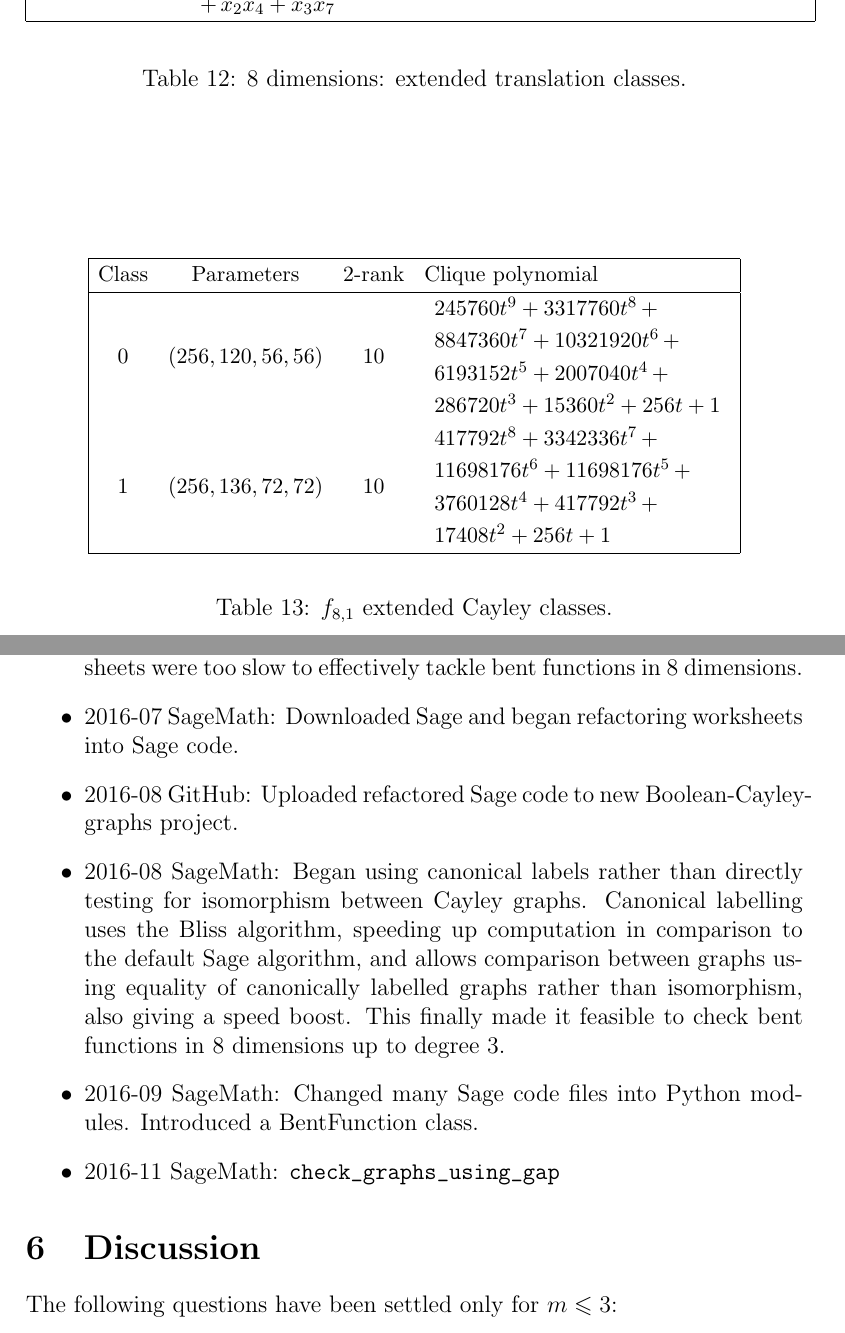
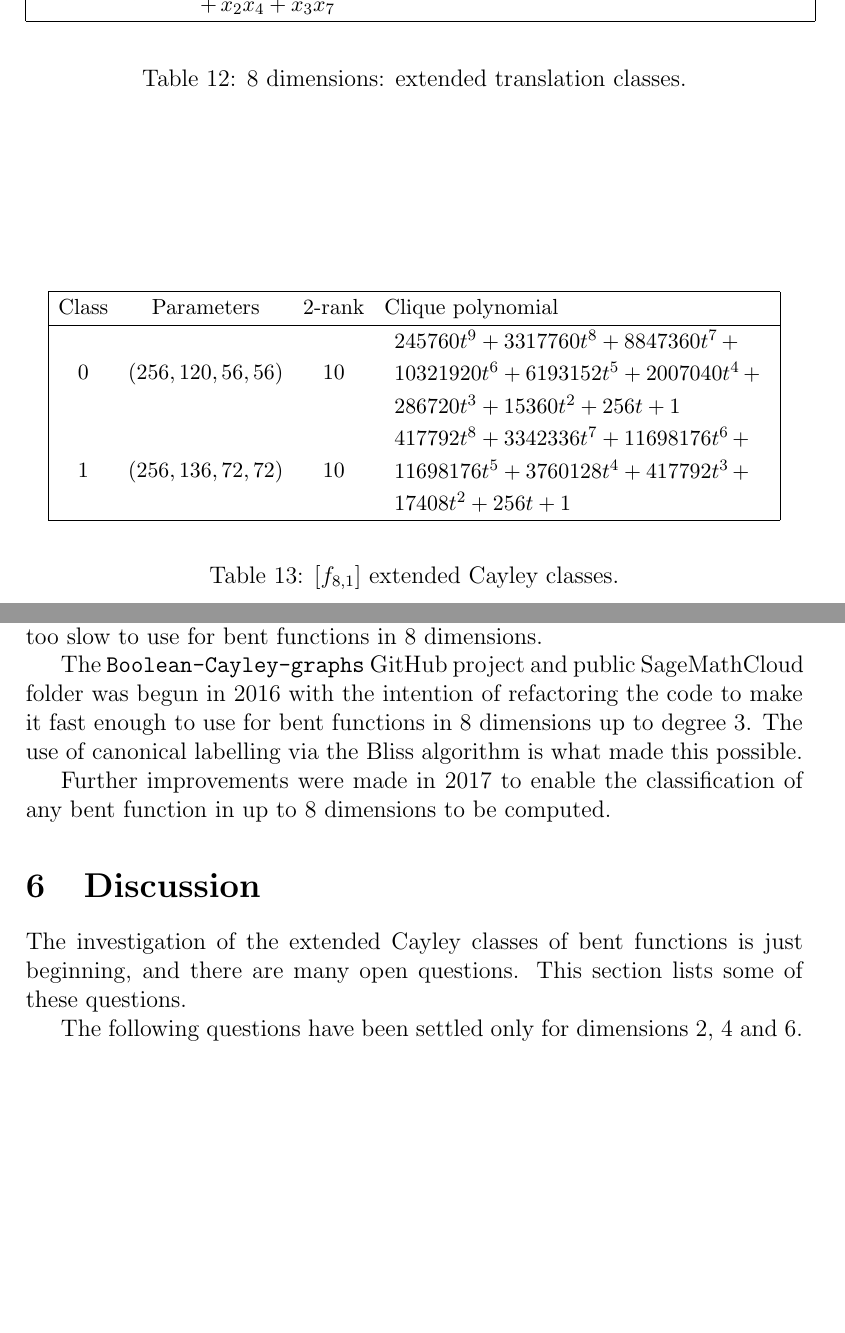
Before and after one commit to penguian/Boolean-Cayley-graphs, a LaTeX paper (papers-talks/Bent-functions-Cayley-graphs/Leopardi-Bent-functions-Cayley-graphs.tex): two parts of pages 24 and 42 of 53 before the commit and two parts of pages 24 and 42 of 52 after it, joined at a grey line, cut so that both start at the same text, the shorter picture padded with empty space. The pictures show the PDF file papers-talks/Bent-functions-Cayley-graphs/Leopardi-Bent-functions-Cayley-graphs.pdf that the author committed with the source.

Commit message:
Begin reformatting tables for 8 dimensions. Draft section on Sage code. Tidy up Discussion section.

```diff
--- a/papers-talks/Bent-functions-Cayley-graphs/Leopardi-Bent-functions-Cayley-graphs.tex
+++ b/papers-talks/Bent-functions-Cayley-graphs/Leopardi-Bent-functions-Cayley-graphs.tex
@@ -1093,9 +1093,9 @@ is well defined.
 \label{sec-Empirical}
 This section lists some properties of bent functions and their extended translation classes and extended Cayley classes
 that have been computed for 2, 4, 6 and 8 dimensions.
-The computations were made using Sage \cite{SageMath7517} and SageMathCloud \cite{SageMathCloud}.
-Sage and Python code for these computations are available on GitHub \cite{Leo16GitHub} and SageMathCloud \cite{Leo16SMC}.
-Some SageMathCloud worksheets also illustrate these and related computations \cite{Leo16SMC}.
+The computations were made using Sage \cite{SageMath7517} and Sage\-Math\-Cloud \cite{SageMathCloud}.
+Sage and Python code for these computations are available on GitHub \cite{Leo16GitHub} and Sage\-Math\-Cloud \cite{Leo16SMC}.
+Some Sage\-Math\-Cloud worksheets also illustrate these and related computations \cite{Leo16SMC}.
 The Sage and Python code is described in more detail in Section \ref{sec-Code}.
 
 In the tables below, each bent function is defined by its algebraic normal form, and each Cayley class is described by
@@ -1917,13 +1918,10 @@ x_{0} x_{1} x_{2} + x_{0} x_{3} x_{6} + x_{0} x_{4} + x_{0} x_{5} + x_{1} x_{3}
 (256, 120, 56, 56) &
 10 &
 \begin{array}{l}
-245760t^{9} + 3317760t^{8}
-\,+
-\\
- 8847360t^{7} + 10321920t^{6}
-\,+
-\\
- 6193152t^{5} + 2007040t^{4}
+245760t^{9} + 3317760t^{8} + 8847360t^{7}
+\,+
+\\
+ 10321920t^{6} + 6193152t^{5} + 2007040t^{4}
 \,+
 \\
  286720t^{3} + 15360t^{2} + 256t + 1
@@ -1933,13 +1931,10 @@ x_{0} x_{1} x_{2} + x_{0} x_{3} x_{6} + x_{0} x_{4} + x_{0} x_{5} + x_{1} x_{3}
 (256, 136, 72, 72) &
 10 &
 \begin{array}{l}
-417792t^{8} + 3342336t^{7}
-\,+
-\\
- 11698176t^{6} + 11698176t^{5}
-\,+
-\\
- 3760128t^{4} + 417792t^{3}
+417792t^{8} + 3342336t^{7} + 11698176t^{6}
+\,+
+\\
+ 11698176t^{5} + 3760128t^{4} + 417792t^{3}
 \,+
 \\
  17408t^{2} + 256t + 1
@@ -1948,7 +1943,8 @@ x_{0} x_{1} x_{2} + x_{0} x_{3} x_{6} + x_{0} x_{4} + x_{0} x_{5} + x_{1} x_{3}
 \hline
 \end{array}
 \end{align*}
-\caption{$f_{8,1}$ extended Cayley classes.}
+%
+\caption{$[f_{8,1}]$ extended Cayley classes.}
 \label{tab-c8_1_EC_classes}
 \end{table}
 
@@ -1991,13 +1987,10 @@ x_{0} x_{1} x_{2} + x_{0} x_{3} x_{6} + x_{0} x_{4} + x_{0} x_{5} + x_{1} x_{3}
 (256, 120, 56, 56) &
 10 &
 \begin{array}{l}
-245760t^{9} + 3317760t^{8}
-\,+
-\\
- 8847360t^{7} + 10321920t^{6}
-\,+
-\\
- 6193152t^{5} + 2007040t^{4}
+245760t^{9} + 3317760t^{8} + 8847360t^{7}
+\,+
+\\
+ 10321920t^{6} + 6193152t^{5} + 2007040t^{4}
 \,+
 \\
  286720t^{3} + 15360t^{2} + 256t + 1
@@ -2007,13 +2000,10 @@ x_{0} x_{1} x_{2} + x_{0} x_{3} x_{6} + x_{0} x_{4} + x_{0} x_{5} + x_{1} x_{3}
 (256, 120, 56, 56) &
 10 &
 \begin{array}{l}
-49152t^{9} + 663552t^{8}
-\,+
-\\
- 2555904t^{7} + 5079040t^{6}
-\,+
-\\
- 4620288t^{5} + 1875968t^{4}
+49152t^{9} + 663552t^{8} + 2555904t^{7}
+\,+
+\\
+ 5079040t^{6} + 4620288t^{5} + 1875968t^{4}
 \,+
 \\
  286720t^{3} + 15360t^{2} + 256t + 1
@@ -2023,13 +2013,10 @@ x_{0} x_{1} x_{2} + x_{0} x_{3} x_{6} + x_{0} x_{4} + x_{0} x_{5} + x_{1} x_{3}
 (256, 136, 72, 72) &
 10 &
 \begin{array}{l}
-327680t^{9} + 4055040t^{8}
-\,+
-\\
- 13828096t^{7} + 22183936t^{6}
-\,+
-\\
- 14319616t^{5} + 3891200t^{4}
+327680t^{9} + 4055040t^{8} + 13828096t^{7}
+\,+
+\\
+ 22183936t^{6} + 14319616t^{5} + 3891200t^{4}
 \,+
 \\
  417792t^{3} + 17408t^{2} + 256t + 1
@@ -2039,13 +2026,10 @@ x_{0} x_{1} x_{2} + x_{0} x_{3} x_{6} + x_{0} x_{4} + x_{0} x_{5} + x_{1} x_{3}
 (256, 136, 72, 72) &
 10 &
 \begin{array}{l}
-417792t^{8} + 3342336t^{7}
-\,+
-\\
- 11698176t^{6} + 11698176t^{5}
-\,+
-\\
- 3760128t^{4} + 417792t^{3}
+417792t^{8} + 3342336t^{7} + 11698176t^{6}
+\,+
+\\
+ 11698176t^{5} + 3760128t^{4} + 417792t^{3}
 \,+
 \\
  17408t^{2} + 256t + 1
@@ -2054,7 +2038,7 @@ x_{0} x_{1} x_{2} + x_{0} x_{3} x_{6} + x_{0} x_{4} + x_{0} x_{5} + x_{1} x_{3}
 \hline
 \end{array}
 \end{align*}
-\caption{$f_{8,2}$ extended Cayley classes.}
+\caption{$[f_{8,2}]$ extended Cayley classes.}
 \label{tab-c8_2_EC_classes}
 \end{table}
 
@@ -2098,13 +2083,10 @@ x_{0} x_{1} x_{2} + x_{0} x_{3} x_{6} + x_{0} x_{4} + x_{0} x_{5} + x_{1} x_{3}
 (256, 120, 56, 56) &
 12 &
 \begin{array}{l}
-81920t^{9} + 1368064t^{8}
-\,+
-\\
- 4653056t^{7} + 7176192t^{6}
-\,+
-\\
- 5406720t^{5} + 1941504t^{4}
+81920t^{9} + 1368064t^{8} + 4653056t^{7}
+\,+
+\\
+ 7176192t^{6} + 5406720t^{5} + 1941504t^{4}
 \,+
 \\
  286720t^{3} + 15360t^{2} + 256t + 1
@@ -2114,13 +2096,10 @@ x_{0} x_{1} x_{2} + x_{0} x_{3} x_{6} + x_{0} x_{4} + x_{0} x_{5} + x_{1} x_{3}
 (256, 136, 72, 72) &
 12 &
 \begin{array}{l}
-294912t^{9} + 6299648t^{8}
-\,+
-\\
- 21692416t^{7} + 27951104t^{6}
-\,+
-\\
- 15630336t^{5} + 3956736t^{4}
+294912t^{9} + 6299648t^{8} + 21692416t^{7}
+\,+
+\\
+ 27951104t^{6} + 15630336t^{5} + 3956736t^{4}
 \,+
 \\
  417792t^{3} + 17408t^{2} + 256t + 1
@@ -2130,13 +2109,10 @@ x_{0} x_{1} x_{2} + x_{0} x_{3} x_{6} + x_{0} x_{4} + x_{0} x_{5} + x_{1} x_{3}
 (256, 120, 56, 56) &
 12 &
 \begin{array}{l}
-16384t^{9} + 221184t^{8}
-\,+
-\\
- 1277952t^{7} + 3768320t^{6}
-\,+
-\\
- 4227072t^{5} + 1843200t^{4}
+16384t^{9} + 221184t^{8} + 1277952t^{7}
+\,+
+\\
+ 3768320t^{6} + 4227072t^{5} + 1843200t^{4}
 \,+
 \\
  286720t^{3} + 15360t^{2} + 256t + 1
@@ -2146,13 +2122,10 @@ x_{0} x_{1} x_{2} + x_{0} x_{3} x_{6} + x_{0} x_{4} + x_{0} x_{5} + x_{1} x_{3}
 (256, 136, 72, 72) &
 12 &
 \begin{array}{l}
-262144t^{9} + 4399104t^{8}
-\,+
-\\
- 16220160t^{7} + 24281088t^{6}
-\,+
-\\
- 14974976t^{5} + 3923968t^{4}
+262144t^{9} + 4399104t^{8} + 16220160t^{7}
+\,+
+\\
+ 24281088t^{6} + 14974976t^{5} + 3923968t^{4}
 \,+
 \\
  417792t^{3} + 17408t^{2} + 256t + 1
@@ -2162,13 +2135,10 @@ x_{0} x_{1} x_{2} + x_{0} x_{3} x_{6} + x_{0} x_{4} + x_{0} x_{5} + x_{1} x_{3}
 (256, 120, 56, 56) &
 12 &
 \begin{array}{l}
-49152t^{9} + 729088t^{8}
-\,+
-\\
- 2686976t^{7} + 5079040t^{6}
-\,+
-\\
- 4620288t^{5} + 1875968t^{4}
+49152t^{9} + 729088t^{8} + 2686976t^{7}
+\,+
+\\
+ 5079040t^{6} + 4620288t^{5} + 1875968t^{4}
 \,+
 \\
  286720t^{3} + 15360t^{2} + 256t + 1
@@ -2178,13 +2148,10 @@ x_{0} x_{1} x_{2} + x_{0} x_{3} x_{6} + x_{0} x_{4} + x_{0} x_{5} + x_{1} x_{3}
 (256, 136, 72, 72) &
 12 &
 \begin{array}{l}
-196608t^{9} + 3399680t^{8}
-\,+
-\\
- 13172736t^{7} + 21659648t^{6}
-\,+
-\\
- 14319616t^{5} + 3891200t^{4}
+196608t^{9} + 3399680t^{8} + 13172736t^{7}
+\,+
+\\
+ 21659648t^{6} + 14319616t^{5} + 3891200t^{4}
 \,+
 \\
  417792t^{3} + 17408t^{2} + 256t + 1
@@ -2193,7 +2160,7 @@ x_{0} x_{1} x_{2} + x_{0} x_{3} x_{6} + x_{0} x_{4} + x_{0} x_{5} + x_{1} x_{3}
 \hline
 \end{array}
 \end{align*}
-\caption{$f_{8,3}$ extended Cayley classes.}
+\caption{$[f_{8,3}]$ extended Cayley classes.}
 \label{tab-c8_3_EC_classes}
 \end{table}
 
@@ -2236,13 +2204,10 @@ x_{0} x_{1} x_{2} + x_{0} x_{3} x_{6} + x_{0} x_{4} + x_{0} x_{5} + x_{1} x_{3}
 (256, 120, 56, 56) &
 14 &
 \begin{array}{l}
-69632t^{9} + 1099776t^{8}
-\,+
-\\
- 3784704t^{7} + 6160384t^{6}
-\,+
-\\
- 5013504t^{5} + 1908736t^{4}
+69632t^{9} + 1099776t^{8} + 3784704t^{7}
+\,+
+\\
+ 6160384t^{6} + 5013504t^{5} + 1908736t^{4}
 \,+
 \\
  286720t^{3} + 15360t^{2} + 256t + 1
@@ -2252,13 +2217,10 @@ x_{0} x_{1} x_{2} + x_{0} x_{3} x_{6} + x_{0} x_{4} + x_{0} x_{5} + x_{1} x_{3}
 (256, 136, 72, 72) &
 14 &
 \begin{array}{l}
-225280t^{9} + 4319232t^{8}
-\,+
-\\
- 16203776t^{7} + 24313856t^{6}
-\,+
-\\
- 14974976t^{5} + 3923968t^{4}
+225280t^{9} + 4319232t^{8} + 16203776t^{7}
+\,+
+\\
+ 24313856t^{6} + 14974976t^{5} + 3923968t^{4}
 \,+
 \\
  417792t^{3} + 17408t^{2} + 256t + 1
@@ -2268,13 +2230,10 @@ x_{0} x_{1} x_{2} + x_{0} x_{3} x_{6} + x_{0} x_{4} + x_{0} x_{5} + x_{1} x_{3}
 (256, 120, 56, 56) &
 14 &
 \begin{array}{l}
-1536t^{10} + 15360t^{9} + 209920t^{8}
-\,+
-\\
- 1280000t^{7} + 3751936t^{6}
-\,+
-\\
- 4227072t^{5} + 1843200t^{4}
+1536t^{10} + 15360t^{9} + 209920t^{8} + 1280000t^{7}
+\,+
+\\
+ 3751936t^{6} + 4227072t^{5} + 1843200t^{4}
 \,+
 \\
  286720t^{3} + 15360t^{2} + 256t + 1
@@ -2284,48 +2243,51 @@ x_{0} x_{1} x_{2} + x_{0} x_{3} x_{6} + x_{0} x_{4} + x_{0} x_{5} + x_{1} x_{3}
 (256, 136, 72, 72) &
 14 &
 \begin{array}{l}
-7680t^{10} + 230400t^{9}
-\,+
-\\
- 4228096t^{8} + 16058368t^{7}
-\,+
-\\
- 24166400t^{6} + 14974976t^{5}
-\,+
-\\
- 3923968t^{4} + 417792t^{3}
-\,+
-\\
- 17408t^{2} + 256t + 1
+7680t^{10} + 230400t^{9} + 4228096t^{8}
+\,+
+\\
+ 16058368t^{7} + 24166400t^{6} + 14974976t^{5}
+\,+
+\\
+ 3923968t^{4} + 417792t^{3} + 17408t^{2} + 256t + 1
 \end{array}
 \\
 4 &
 (256, 136, 72, 72) &
 14 &
 \begin{array}{l}
-110592t^{9} + 2344960t^{8}
-\,+
-\\
- 10305536t^{7} + 18939904t^{6}
-\,+
-\\
- 13664256t^{5} + 3858432t^{4}
+110592t^{9} + 2344960t^{8} + 10305536t^{7}
+\,+
+\\
+ 18939904t^{6} + 13664256t^{5} + 3858432t^{4}
 \,+
 \\
  417792t^{3} + 17408t^{2} + 256t + 1
 \end{array}
 \\
+% \hline
+% \end{array}
+% \end{align*}
+% \newpage
+% \small{}
+% \begin{align*}
+% \def\arraystretch{1.2}
+% \begin{array}{|cccl|}
+% \hline
+% \text{Class} &
+% \text{Parameters} &
+% \text{2-rank} &
+% \text{Clique polynomial}
+% \\
+% \hline
 5 &
 (256, 120, 56, 56) &
 14 &
 \begin{array}{l}
-20480t^{9} + 337920t^{8}
-\,+
-\\
- 1556480t^{7} + 3932160t^{6}
-\,+
-\\
- 4227072t^{5} + 1843200t^{4}
+20480t^{9} + 337920t^{8} + 1556480t^{7}
+\,+
+\\
+ 3932160t^{6} + 4227072t^{5} + 1843200t^{4}
 \,+
 \\
  286720t^{3} + 15360t^{2} + 256t + 1
@@ -2334,7 +2296,7 @@ x_{0} x_{1} x_{2} + x_{0} x_{3} x_{6} + x_{0} x_{4} + x_{0} x_{5} + x_{1} x_{3}
 \hline
 \end{array}
 \end{align*}
-\caption{$f_{8,4}$ extended Cayley classes.}
+\caption{$[f_{8,4]}$ extended Cayley classes.}
 \label{tab-c8_4_EC_classes}
 \end{table}
 
@@ -2376,13 +2339,10 @@ x_{0} x_{1} x_{2} + x_{0} x_{3} x_{6} + x_{0} x_{4} + x_{0} x_{5} + x_{1} x_{3}
 (256, 120, 56, 56) &
 14 &
 \begin{array}{l}
-32768t^{9} + 731136t^{8}
-\,+
-\\
- 3096576t^{7} + 5767168t^{6}
-\,+
-\\
- 5013504t^{5} + 1908736t^{4}
+32768t^{9} + 731136t^{8} + 3096576t^{7}
+\,+
+\\
+ 5767168t^{6} + 5013504t^{5} + 1908736t^{4}
 \,+
 \\
  286720t^{3} + 15360t^{2} + 256t + 1
@@ -2392,13 +2352,10 @@ x_{0} x_{1} x_{2} + x_{0} x_{3} x_{6} + x_{0} x_{4} + x_{0} x_{5} + x_{1} x_{3}
 (256, 120, 56, 56) &
 14 &
 \begin{array}{l}
-28672t^{9} + 534528t^{8}
-\,+
-\\
- 2211840t^{7} + 4718592t^{6}
-\,+
-\\
- 4620288t^{5} + 1875968t^{4}
+28672t^{9} + 534528t^{8} + 2211840t^{7}
+\,+
+\\
+ 4718592t^{6} + 4620288t^{5} + 1875968t^{4}
 \,+
 \\
  286720t^{3} + 15360t^{2} + 256t + 1
@@ -2408,13 +2365,10 @@ x_{0} x_{1} x_{2} + x_{0} x_{3} x_{6} + x_{0} x_{4} + x_{0} x_{5} + x_{1} x_{3}
 (256, 136, 72, 72) &
 14 &
 \begin{array}{l}
-159744t^{9} + 4753408t^{8}
-\,+
-\\
- 19021824t^{7} + 26804224t^{6}
-\,+
-\\
- 15630336t^{5} + 3956736t^{4}
+159744t^{9} + 4753408t^{8} + 19021824t^{7}
+\,+
+\\
+ 26804224t^{6} + 15630336t^{5} + 3956736t^{4}
 \,+
 \\
  417792t^{3} + 17408t^{2} + 256t + 1
@@ -2424,13 +2378,10 @@ x_{0} x_{1} x_{2} + x_{0} x_{3} x_{6} + x_{0} x_{4} + x_{0} x_{5} + x_{1} x_{3}
 (256, 120, 56, 56) &
 14 &
 \begin{array}{l}
-24576t^{9} + 526336t^{8}
-\,+
-\\
- 2342912t^{7} + 4849664t^{6}
-\,+
-\\
- 4620288t^{5} + 1875968t^{4}
+24576t^{9} + 526336t^{8} + 2342912t^{7}
+\,+
+\\
+ 4849664t^{6} + 4620288t^{5} + 1875968t^{4}
 \,+
 \\
  286720t^{3} + 15360t^{2} + 256t + 1
@@ -2440,13 +2391,10 @@ x_{0} x_{1} x_{2} + x_{0} x_{3} x_{6} + x_{0} x_{4} + x_{0} x_{5} + x_{1} x_{3}
 (256, 136, 72, 72) &
 14 &
 \begin{array}{l}
-90112t^{9} + 2795520t^{8}
-\,+
-\\
- 12402688t^{7} + 21168128t^{6}
-\,+
-\\
- 14319616t^{5} + 3891200t^{4}
+90112t^{9} + 2795520t^{8} + 12402688t^{7}
+\,+
+\\
+ 21168128t^{6} + 14319616t^{5} + 3891200t^{4}
 \,+
 \\
  417792t^{3} + 17408t^{2} + 256t + 1
@@ -2455,7 +2403,7 @@ x_{0} x_{1} x_{2} + x_{0} x_{3} x_{6} + x_{0} x_{4} + x_{0} x_{5} + x_{1} x_{3}
 \hline
 \end{array}
 \end{align*}
-\caption{$f_{8,5}$ extended Cayley classes (part 1).}
+\caption{$[f_{8,5}]$ extended Cayley classes (part 1).}
 \label{tab-c8_5_EC_classes}
 \end{table}
 
@@ -2476,13 +2424,10 @@ x_{0} x_{1} x_{2} + x_{0} x_{3} x_{6} + x_{0} x_{4} + x_{0} x_{5} + x_{1} x_{3}
 (256, 120, 56, 56) &
 14 &
 \begin{array}{l}
-16384t^{9} + 284672t^{8}
-\,+
-\\
- 1392640t^{7} + 3735552t^{6}
-\,+
-\\
- 4227072t^{5} + 1843200t^{4}
+16384t^{9} + 284672t^{8} + 1392640t^{7}
+\,+
+\\
+ 3735552t^{6} + 4227072t^{5} + 1843200t^{4}
 \,+
 \\
  286720t^{3} + 15360t^{2} + 256t + 1
@@ -2492,13 +2437,10 @@ x_{0} x_{1} x_{2} + x_{0} x_{3} x_{6} + x_{0} x_{4} + x_{0} x_{5} + x_{1} x_{3}
 (256, 136, 72, 72) &
 14 &
 \begin{array}{l}
-131072t^{9} + 3577856t^{8}
-\,+
-\\
- 15319040t^{7} + 23855104t^{6}
-\,+
-\\
- 14974976t^{5} + 3923968t^{4}
+131072t^{9} + 3577856t^{8} + 15319040t^{7}
+\,+
+\\
+ 23855104t^{6} + 14974976t^{5} + 3923968t^{4}
 \,+
 \\
  417792t^{3} + 17408t^{2} + 256t + 1
@@ -2508,13 +2450,10 @@ x_{0} x_{1} x_{2} + x_{0} x_{3} x_{6} + x_{0} x_{4} + x_{0} x_{5} + x_{1} x_{3}
 (256, 120, 56, 56) &
 14 &
 \begin{array}{l}
-1536t^{10} + 19456t^{9} + 279552t^{8}
-\,+
-\\
- 1394688t^{7} + 3751936t^{6}
-\,+
-\\
- 4227072t^{5} + 1843200t^{4}
+1536t^{10} + 19456t^{9} + 279552t^{8} + 1394688t^{7}
+\,+
+\\
+ 3751936t^{6} + 4227072t^{5} + 1843200t^{4}
 \,+
 \\
  286720t^{3} + 15360t^{2} + 256t + 1
@@ -2524,25 +2463,19 @@ x_{0} x_{1} x_{2} + x_{0} x_{3} x_{6} + x_{0} x_{4} + x_{0} x_{5} + x_{1} x_{3}
 (256, 136, 72, 72) &
 14 &
 \begin{array}{l}
-5632t^{10} + 148480t^{9}
-\,+
-\\
- 3621888t^{8} + 15206400t^{7}
-\,+
-\\
- 23773184t^{6} + 14974976t^{5}
-\,+
-\\
- 3923968t^{4} + 417792t^{3}
-\,+
-\\
- 17408t^{2} + 256t + 1
-\end{array}
-\\
-\hline
-\end{array}
-\end{align*}
-\caption{$f_{8,5}$ extended Cayley classes (part 2).}
+5632t^{10} + 148480t^{9} + 3621888t^{8}
+\,+
+\\
+ 15206400t^{7} + 23773184t^{6} + 14974976t^{5}
+\,+
+\\
+ 3923968t^{4} + 417792t^{3} + 17408t^{2} + 256t + 1
+\end{array}
+\\
+\hline
+\end{array}
+\end{align*}
+\caption{$[f_{8,5}]$ extended Cayley classes (part 2).}
 \label{tab-c8_5_EC_classes_2}
 \end{table}
 
@@ -2584,13 +2518,10 @@ x_{0} x_{1} x_{2} + x_{0} x_{3} x_{6} + x_{0} x_{4} + x_{0} x_{5} + x_{1} x_{3}
 (256, 120, 56, 56) &
 14 &
 \begin{array}{l}
-32768t^{9} + 731136t^{8}
-\,+
-\\
- 3096576t^{7} + 5767168t^{6}
-\,+
-\\
- 5013504t^{5} + 1908736t^{4}
+32768t^{9} + 731136t^{8} + 3096576t^{7}
+\,+
+\\
+ 5767168t^{6} + 5013504t^{5} + 1908736t^{4}
 \,+
 \\
  286720t^{3} + 15360t^{2} + 256t + 1
@@ -2600,13 +2531,10 @@ x_{0} x_{1} x_{2} + x_{0} x_{3} x_{6} + x_{0} x_{4} + x_{0} x_{5} + x_{1} x_{3}
 (256, 120, 56, 56) &
 14 &
 \begin{array}{l}
-28672t^{9} + 534528t^{8}
-\,+
-\\
- 2211840t^{7} + 4718592t^{6}
-\,+
-\\
- 4620288t^{5} + 1875968t^{4}
+28672t^{9} + 534528t^{8} + 2211840t^{7}
+\,+
+\\
+ 4718592t^{6} + 4620288t^{5} + 1875968t^{4}
 \,+
 \\
  286720t^{3} + 15360t^{2} + 256t + 1
@@ -2616,13 +2544,10 @@ x_{0} x_{1} x_{2} + x_{0} x_{3} x_{6} + x_{0} x_{4} + x_{0} x_{5} + x_{1} x_{3}
 (256, 136, 72, 72) &
 14 &
 \begin{array}{l}
-159744t^{9} + 4753408t^{8}
-\,+
-\\
- 19021824t^{7} + 26804224t^{6}
-\,+
-\\
- 15630336t^{5} + 3956736t^{4}
+159744t^{9} + 4753408t^{8} + 19021824t^{7}
+\,+
+\\
+ 26804224t^{6} + 15630336t^{5} + 3956736t^{4}
 \,+
 \\
  417792t^{3} + 17408t^{2} + 256t + 1
@@ -2632,13 +2557,10 @@ x_{0} x_{1} x_{2} + x_{0} x_{3} x_{6} + x_{0} x_{4} + x_{0} x_{5} + x_{1} x_{3}
 (256, 120, 56, 56) &
 14 &
 \begin{array}{l}
-1536t^{10} + 19456t^{9} + 279552t^{8}
-\,+
-\\
- 1394688t^{7} + 3751936t^{6}
-\,+
-\\
- 4227072t^{5} + 1843200t^{4}
+1536t^{10} + 19456t^{9} + 279552t^{8} + 1394688t^{7}
+\,+
+\\
+ 3751936t^{6} + 4227072t^{5} + 1843200t^{4}
 \,+
 \\
  286720t^{3} + 15360t^{2} + 256t + 1
@@ -2648,19 +2570,13 @@ x_{0} x_{1} x_{2} + x_{0} x_{3} x_{6} + x_{0} x_{4} + x_{0} x_{5} + x_{1} x_{3}
 (256, 136, 72, 72) &
 14 &
 \begin{array}{l}
-5632t^{10} + 148480t^{9}
-\,+
-\\
- 3621888t^{8} + 15206400t^{7}
-\,+
-\\
- 23773184t^{6} + 14974976t^{5}
-\,+
-\\
- 3923968t^{4} + 417792t^{3}
-\,+
-\\
- 17408t^{2} + 256t + 1
+5632t^{10} + 148480t^{9} + 3621888t^{8}
+\,+
+\\
+ 15206400t^{7} + 23773184t^{6} + 14974976t^{5}
+\,+
+\\
+ 3923968t^{4} + 417792t^{3} + 17408t^{2} + 256t + 1
 \end{array}
 \\
 \hline
@@ -2687,13 +2603,10 @@ x_{0} x_{1} x_{2} + x_{0} x_{3} x_{6} + x_{0} x_{4} + x_{0} x_{5} + x_{1} x_{3}
 (256, 120, 56, 56) &
 14 &
 \begin{array}{l}
-24576t^{9} + 526336t^{8}
-\,+
-\\
- 2342912t^{7} + 4849664t^{6}
-\,+
-\\
- 4620288t^{5} + 1875968t^{4}
+24576t^{9} + 526336t^{8} + 2342912t^{7}
+\,+
+\\
+ 4849664t^{6} + 4620288t^{5} + 1875968t^{4}
 \,+
 \\
  286720t^{3} + 15360t^{2} + 256t + 1
@@ -2703,13 +2616,10 @@ x_{0} x_{1} x_{2} + x_{0} x_{3} x_{6} + x_{0} x_{4} + x_{0} x_{5} + x_{1} x_{3}
 (256, 120, 56, 56) &
 14 &
 \begin{array}{l}
-16384t^{9} + 284672t^{8}
-\,+
-\\
- 1392640t^{7} + 3735552t^{6}
-\,+
-\\
- 4227072t^{5} + 1843200t^{4}
+16384t^{9} + 284672t^{8} + 1392640t^{7}
+\,+
+\\
+ 3735552t^{6} + 4227072t^{5} + 1843200t^{4}
 \,+
 \\
  286720t^{3} + 15360t^{2} + 256t + 1
@@ -2719,13 +2629,10 @@ x_{0} x_{1} x_{2} + x_{0} x_{3} x_{6} + x_{0} x_{4} + x_{0} x_{5} + x_{1} x_{3}
 (256, 136, 72, 72) &
 14 &
 \begin{array}{l}
-131072t^{9} + 3577856t^{8}
-\,+
-\\
- 15319040t^{7} + 23855104t^{6}
-\,+
-\\
- 14974976t^{5} + 3923968t^{4}
+131072t^{9} + 3577856t^{8} + 15319040t^{7}
+\,+
+\\
+ 23855104t^{6} + 14974976t^{5} + 3923968t^{4}
 \,+
 \\
  417792t^{3} + 17408t^{2} + 256t + 1
@@ -2735,13 +2642,10 @@ x_{0} x_{1} x_{2} + x_{0} x_{3} x_{6} + x_{0} x_{4} + x_{0} x_{5} + x_{1} x_{3}
 (256, 136, 72, 72) &
 14 &
 \begin{array}{l}
-90112t^{9} + 2795520t^{8}
-\,+
-\\
- 12402688t^{7} + 21168128t^{6}
-\,+
-\\
- 14319616t^{5} + 3891200t^{4}
+90112t^{9} + 2795520t^{8} + 12402688t^{7}
+\,+
+\\
+ 21168128t^{6} + 14319616t^{5} + 3891200t^{4}
 \,+
 \\
  417792t^{3} + 17408t^{2} + 256t + 1
@@ -3534,13 +3421,0 @@ worksheets produced initial results used in the ACCMCC presentation.
-The worksheets were too slow to effectively tackle bent functions in 8 dimensions.
- \item 2016-07 SageMath: Downloaded Sage and began refactoring worksheets into Sage code.
- \item 2016-08 GitHub: Uploaded refactored Sage code to new Boolean-Cayley-graphs project.
- \item 2016-08 SageMath: Began using canonical labels rather than directly testing for isomorphism
-between Cayley graphs.
-Canonical labelling uses the Bliss algorithm, speeding up computation in comparison to the default
-Sage algorithm,
-and allows comparison between graphs using equality of canonically labelled graphs rather than
-isomorphism, also giving a speed boost.
-This finally made it feasible to check bent functions in 8 dimensions up to degree 3.
- \item 2016-09 SageMath: Changed many Sage code files into Python modules.
-Introduced a BentFunction class.
- \item 2016-11 SageMath: \verb!check_graphs_using_gap!
@@ -3548,0 +3453 @@ Introduced a BentFunction class.
+function, respectively.
@@ -3549,8 +3480,39 @@ Introduced a BentFunction class.
+they were too slow to use for bent functions in 8 dimensions.
+
+The \texttt{Boolean-Cayley-graphs} GitHub project and public Sage\-Math\-Cloud folder was begun in 2016
+with the intention of refactoring the code to make it fast enough to use for bent functions in 8 dimensions
+up to degree 3.
+The use of canonical labelling via the Bliss algorithm is what made this possible.
+
+Further improvements were made in 2017 to enable the classification of any bent function in up to 8 dimensions
+to be computed.
+% \begin{itemize}
+%  \item 2015-04 to 2015-05 Sage\-Math\-Cloud: Cliques-Automorphisms project starts looking at Cayley
+% classes for bent functions of dimension up to 6, using BooleanFunction and \verb!is_isomorphic()!.
+%  \item 2015-12 Sage\-Math\-Cloud: Cliques-Automorphisms project
+% worksheets produced initial results used in the ACCMCC presentation.
+% The worksheets were too slow to effectively tackle bent functions in 8 dimensions.
+%  \item 2016-07 SageMath: Downloaded Sage and began refactoring worksheets into Sage code.
+%  \item 2016-08 GitHub: Uploaded refactored Sage code to new Boolean-Cayley-graphs project.
+%  \item 2016-08 SageMath: Began using canonical labels rather than directly testing for isomorphism
+% between Cayley graphs.
+% Canonical labelling uses the Bliss algorithm, speeding up computation in comparison to the default
+% Sage algorithm,
+% and allows comparison between graphs using equality of canonically labelled graphs rather than
+% isomorphism, also giving a speed boost.
+% This finally made it feasible to check bent functions in 8 dimensions up to degree 3.
+%  \item 2016-09 SageMath: Changed many Sage code files into Python modules.
+% Introduced a BentFunction class.
+%  \item 2016-11 SageMath: \verb!check_graphs_using_gap!
+% \end{itemize}
 
 \section{Discussion}
 \label{sec-Discussion}
 % \begin{frame}
 %\subsection{Questions (1)}
-The following questions have been settled only for $m \leqslant 3$:
+The investigation of the extended Cayley classes of bent functions is just beginning, and there are many open questions.
+This section lists some of these questions.
+
+The following questions have been settled only for dimensions 2, 4 and 6.
 \begin{enumerate}
 \item
@@ -3559 +3521,2 @@ Are there ``Exponential numbers'' of classes \cite{Kan83exponential}?
 \item
+In $n$ dimensions,
```
Also changed, not shown: papers-talks/Bent-functions-Cayley-graphs/Leopardi-Bent-functions-Cayley-graphs.pdf, papers-talks/Bent-functions-Cayley-graphs/Leopardi-Bent-functions-Cayley-graphs.tex (116 more changed lines).
